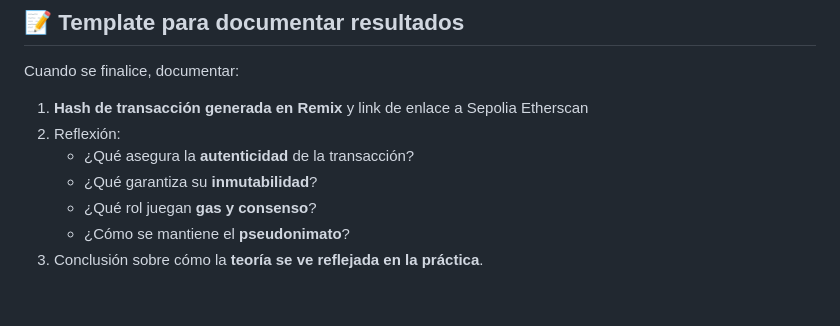
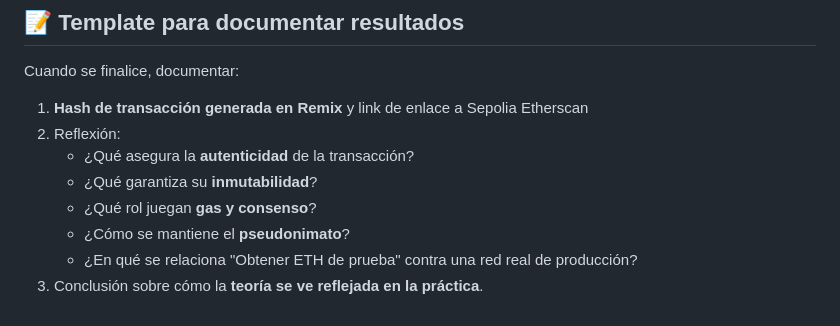
Before and after one commit to karlozkordova/blockchaintest, a Markdown page: Laboratorio2/02 Transacciones con REMIX.md, the part around the change. Rendered like a GitHub page.

Commit message:
Agregar tarea

```diff
--- a/Laboratorio2/02 Transacciones con REMIX.md
+++ b/Laboratorio2/02 Transacciones con REMIX.md
@@ -188,4 +188,5 @@ Cuando se finalice, documentar:
    - ¿Qué garantiza su **inmutabilidad**?
    - ¿Qué rol juegan **gas y consenso**?
    - ¿Cómo se mantiene el **pseudonimato**?
+   - ¿En qué se relaciona "Obtener ETH de prueba" contra una red real de producción?
 3. Conclusión sobre cómo la **teoría se ve reflejada en la práctica**.
```
